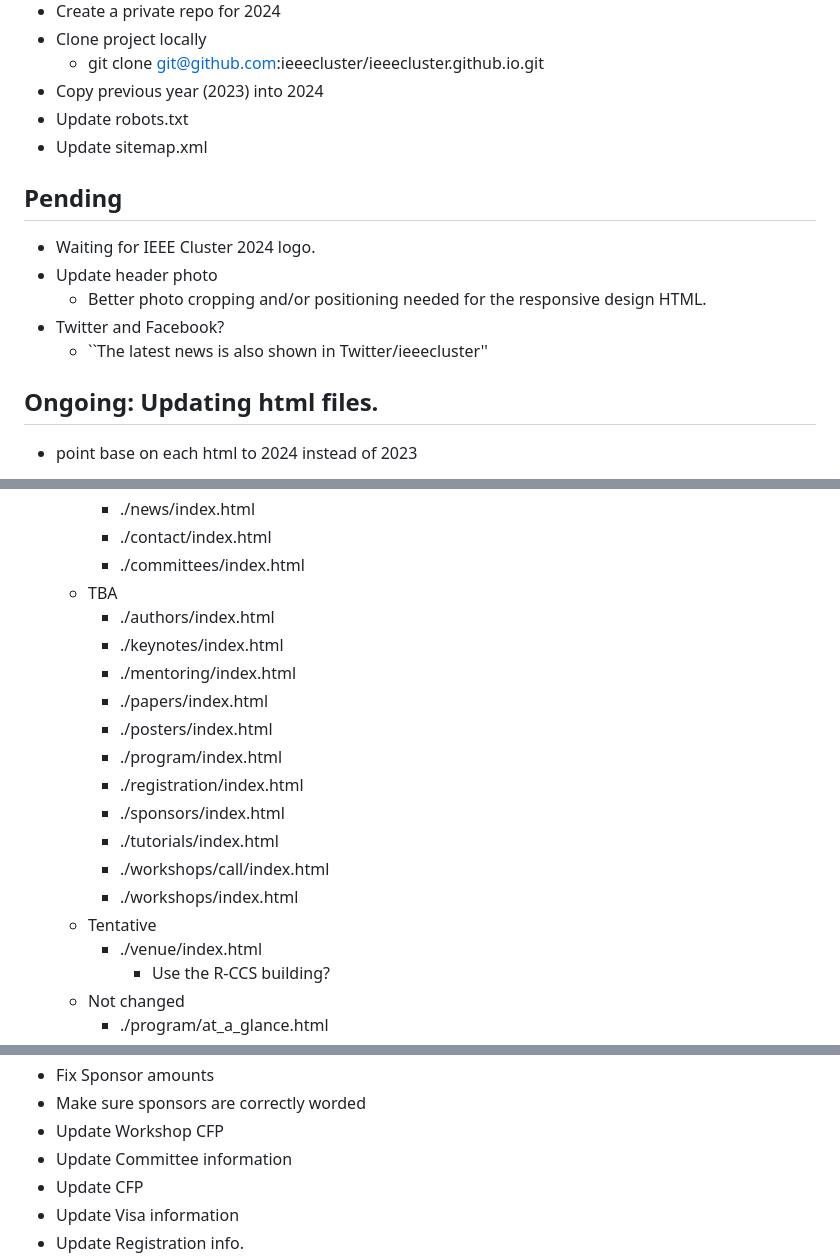
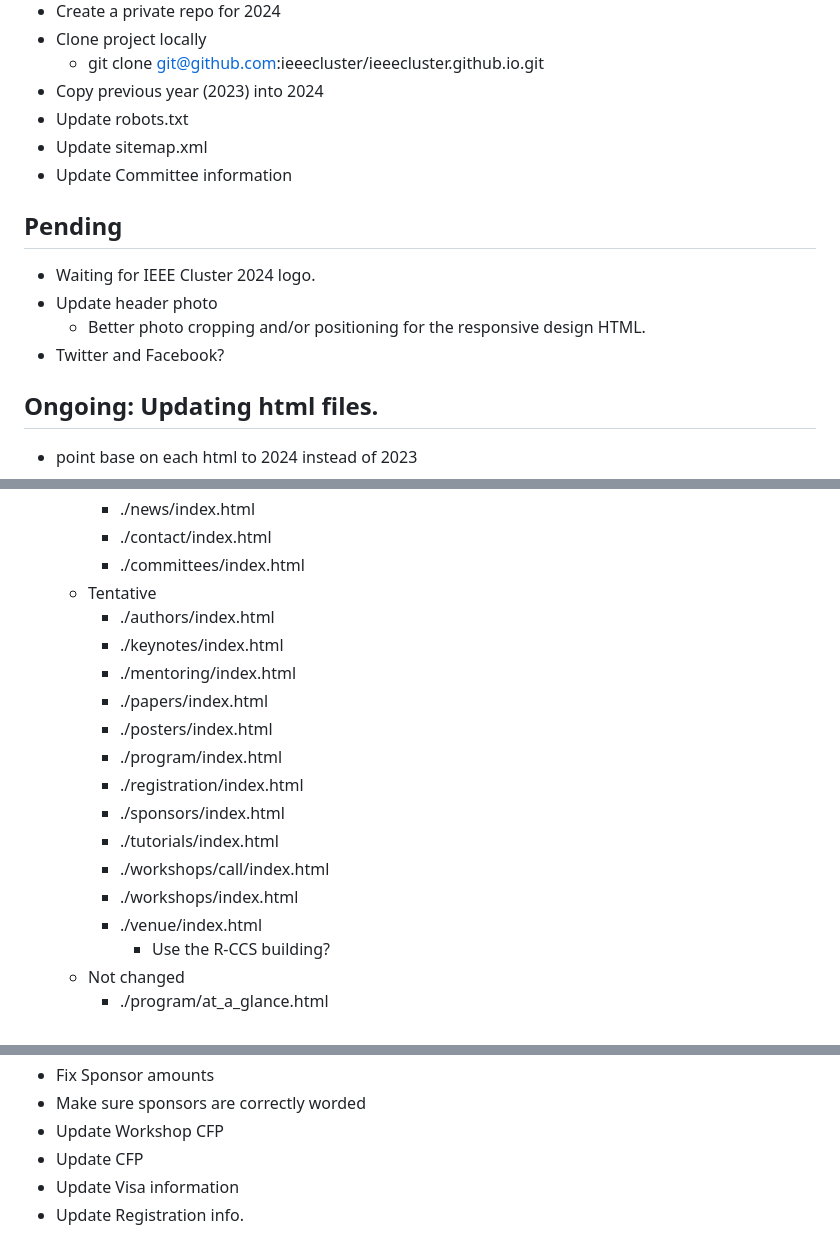
Before and after one commit to hirota-na/2024, a Markdown page: README.md, 3 parts joined by grey strips. Drawn GitHub-style.

Commit message:
Updated status

```diff
--- a/README.md
+++ b/README.md
@@ -15,14 +15,14 @@
 - Copy previous year (2023) into 2024
 - Update robots.txt
 - Update sitemap.xml
+- Update Committee information
 
 
 ## Pending
 - Waiting for IEEE Cluster 2024 logo.
 - Update header photo
-  - Better photo cropping and/or positioning needed for the responsive design HTML.
+  - Better photo cropping and/or positioning for the responsive design HTML.
 - Twitter and Facebook?
-  - ``The latest news is also shown in Twitter/ieeecluster''
 
 ## Ongoing: Updating html files.
 - point base on each html to 2024 instead of 2023
@@ -48,7 +48,7 @@
     - ./news/index.html
     - ./contact/index.html
     - ./committees/index.html
-  - TBA
+  - Tentative
     - ./authors/index.html
     - ./keynotes/index.html
     - ./mentoring/index.html
@@ -60,7 +60,6 @@
     - ./tutorials/index.html
     - ./workshops/call/index.html
     - ./workshops/index.html
-  - Tentative
     - ./venue/index.html
       - Use the R-CCS building?
   - Not changed
@@ -76,7 +75,6 @@
 - Fix Sponsor amounts
 - Make sure sponsors are correctly worded
 - Update Workshop CFP
-- Update Committee information
 - Update CFP
 - Update Visa information
 - Update Registration info.
```
